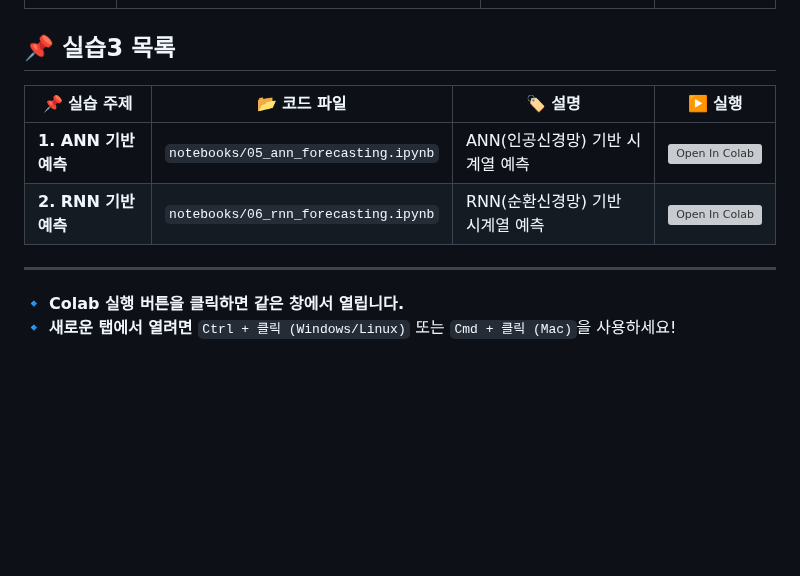
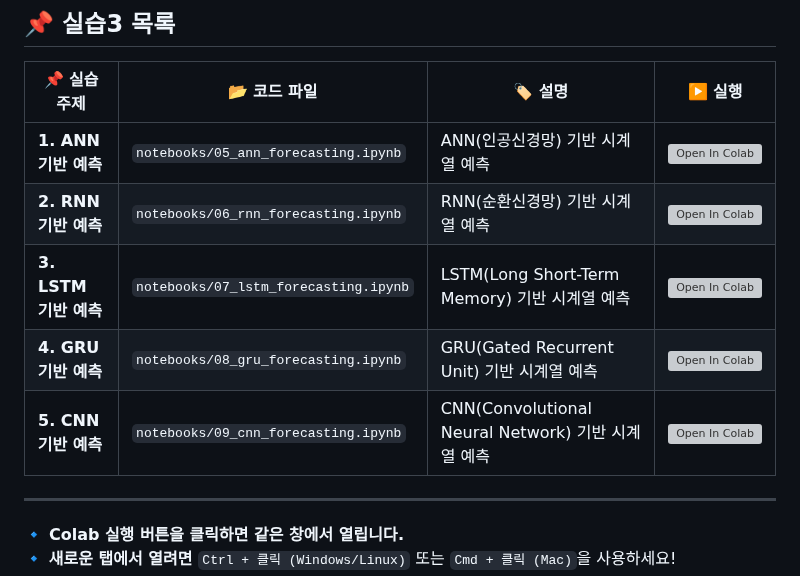
Before and after one commit to nhjung-phd/TimeSeriesAnalysis, a Markdown page: README.md, the part around the change. Rendered like a GitHub page; blank space fills up the shorter version; grey boxes are pictures that could not be loaded.

```diff
--- a/README.md
+++ b/README.md
@@ -89,6 +89,9 @@ pip install numpy pandas matplotlib seaborn scikit-learn statsmodels tensorflow
 |-------------|------------|-----------|----------|
 | **1. ANN 기반 예측** | `notebooks/05_ann_forecasting.ipynb` | ANN(인공신경망) 기반 시계열 예측 | [![Open In Colab](https://colab.research.google.com/assets/colab-badge.svg)](https://colab.research.google.com/github/nhjung-phd/TimeSeriesAnalysis/blob/main/notebooks/05_ann_forecasting.ipynb) |
 | **2. RNN 기반 예측** | `notebooks/06_rnn_forecasting.ipynb` | RNN(순환신경망) 기반 시계열 예측 | [![Open In Colab](https://colab.research.google.com/assets/colab-badge.svg)](https://colab.research.google.com/github/nhjung-phd/TimeSeriesAnalysis/blob/main/notebooks/06_rnn_forecasting.ipynb) |
+| **3. LSTM 기반 예측** | `notebooks/07_lstm_forecasting.ipynb` | LSTM(Long Short-Term Memory) 기반 시계열 예측 | [![Open In Colab](https://colab.research.google.com/assets/colab-badge.svg)](https://colab.research.google.com/github/nhjung-phd/TimeSeriesAnalysis/blob/main/notebooks/07_lstm_forecasting.ipynb) |
+| **4. GRU 기반 예측** | `notebooks/08_gru_forecasting.ipynb` | GRU(Gated Recurrent Unit) 기반 시계열 예측 | [![Open In Colab](https://colab.research.google.com/assets/colab-badge.svg)](https://colab.research.google.com/github/nhjung-phd/TimeSeriesAnalysis/blob/main/notebooks/08_gru_forecasting.ipynb) |
+| **5. CNN 기반 예측** | `notebooks/09_cnn_forecasting.ipynb` | CNN(Convolutional Neural Network) 기반 시계열 예측 | [![Open In Colab](https://colab.research.google.com/assets/colab-badge.svg)](https://colab.research.google.com/github/nhjung-phd/TimeSeriesAnalysis/blob/main/notebooks/09_cnn_forecasting.ipynb) |
 
 ---
 🔹 **Colab 실행 버튼을 클릭하면 같은 창에서 열립니다.**
```
